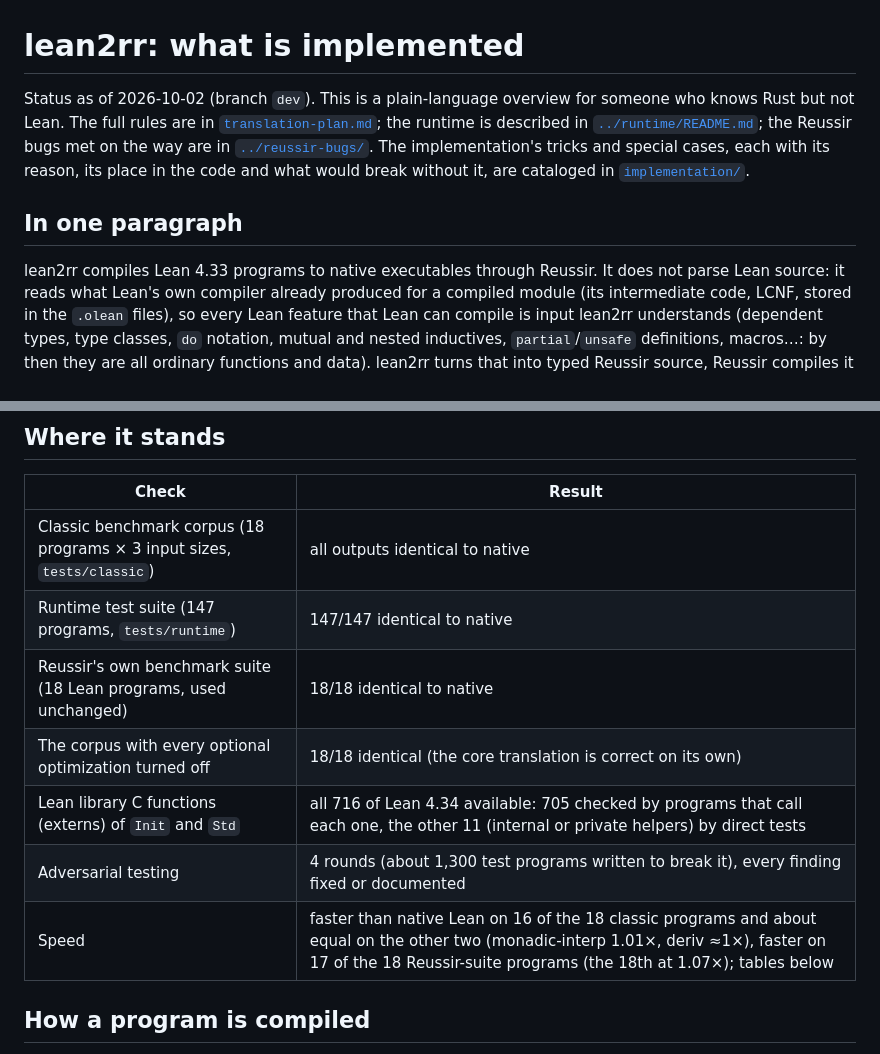
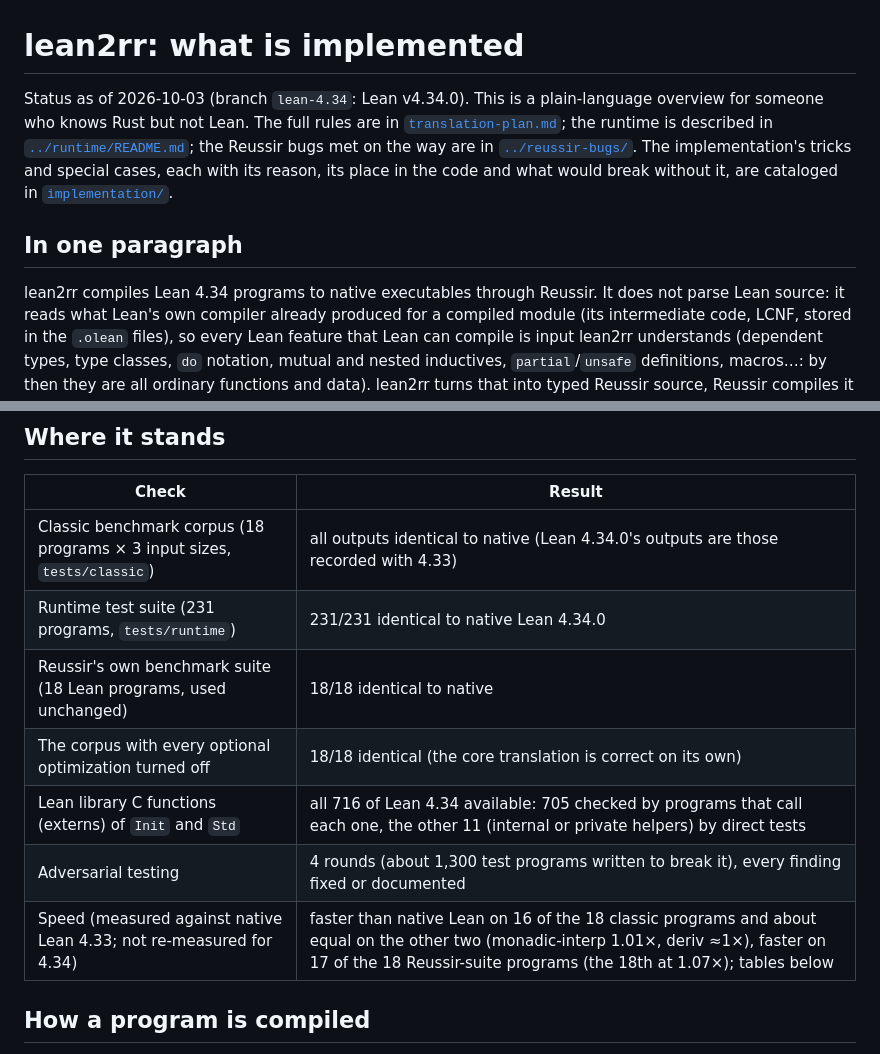
Before and after one commit to reussir-lang/lean-to-reussir, a Markdown page: docs/implementation-status.md, 2 parts joined by grey strips. GitHub-like rendering.

Commit message:
docs: implementation status for Lean 4.34 (231 runtime tests, corpus, Reussir suite, externs)

```diff
--- a/docs/implementation-status.md
+++ b/docs/implementation-status.md
@@ -1,6 +1,6 @@
 # lean2rr: what is implemented
 
-Status as of 2026-10-02 (branch `dev`). This is a plain-language overview
+Status as of 2026-10-03 (branch `lean-4.34`: Lean v4.34.0). This is a plain-language overview
 for someone who knows Rust but not Lean. The full rules are in
 [`translation-plan.md`](translation-plan.md); the runtime is described in
 [`../runtime/README.md`](../runtime/README.md); the Reussir bugs met on the
@@ -11,7 +11,7 @@ what would break without it, are cataloged in
 
 ## In one paragraph
 
-lean2rr compiles Lean 4.33 programs to native executables through
+lean2rr compiles Lean 4.34 programs to native executables through
 Reussir. It does not parse Lean source: it reads what Lean's own compiler
 already produced for a compiled module (its intermediate code, LCNF, stored
 in the `.olean` files), so every Lean feature that Lean can compile is
@@ -35,13 +35,13 @@ same standard output, standard error and exit code.
 
 | Check | Result |
 |---|---|
-| Classic benchmark corpus (18 programs × 3 input sizes, `tests/classic`) | all outputs identical to native |
-| Runtime test suite (147 programs, `tests/runtime`) | 147/147 identical to native |
+| Classic benchmark corpus (18 programs × 3 input sizes, `tests/classic`) | all outputs identical to native (Lean 4.34.0's outputs are those recorded with 4.33) |
+| Runtime test suite (231 programs, `tests/runtime`) | 231/231 identical to native Lean 4.34.0 |
 | Reussir's own benchmark suite (18 Lean programs, used unchanged) | 18/18 identical to native |
 | The corpus with every optional optimization turned off | 18/18 identical (the core translation is correct on its own) |
 | Lean library C functions (externs) of `Init` and `Std` | all 716 of Lean 4.34 available: 705 checked by programs that call each one, the other 11 (internal or private helpers) by direct tests |
 | Adversarial testing | 4 rounds (about 1,300 test programs written to break it), every finding fixed or documented |
-| Speed | faster than native Lean on 16 of the 18 classic programs and about equal on the other two (monadic-interp 1.01×, deriv ≈1×), faster on 17 of the 18 Reussir-suite programs (the 18th at 1.07×); tables below |
+| Speed (measured against native Lean 4.33; not re-measured for 4.34) | faster than native Lean on 16 of the 18 classic programs and about equal on the other two (monadic-interp 1.01×, deriv ≈1×), faster on 17 of the 18 Reussir-suite programs (the 18th at 1.07×); tables below |
 
 ## How a program is compiled
 
```
